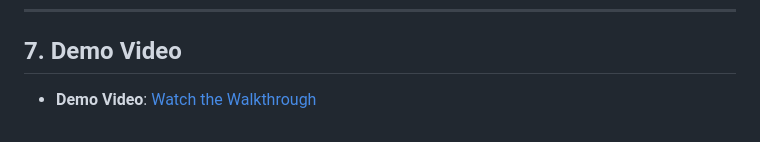
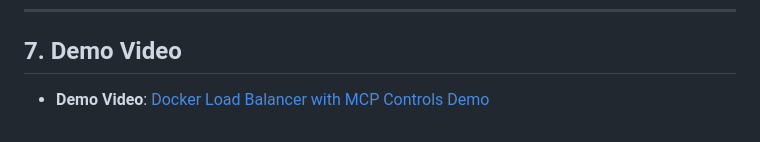
Before and after one commit to ViditMahajan/Docker-Load-Balancer-with-MCP-Controls, a Markdown page: README.md, the part around the change. Drawn GitHub-style.

Commit message:
Update demo video link in README

```diff
--- a/README.md
+++ b/README.md
@@ -116,4 +116,4 @@ python -m pytest tests/ -v
 
 ## 7. Demo Video
 
-- **Demo Video**: [Watch the Walkthrough]([https://youtu.be/speka7QaMNY])
+- **Demo Video**: [Docker Load Balancer with MCP Controls Demo](https://youtu.be/speka7QaMNY)
```
